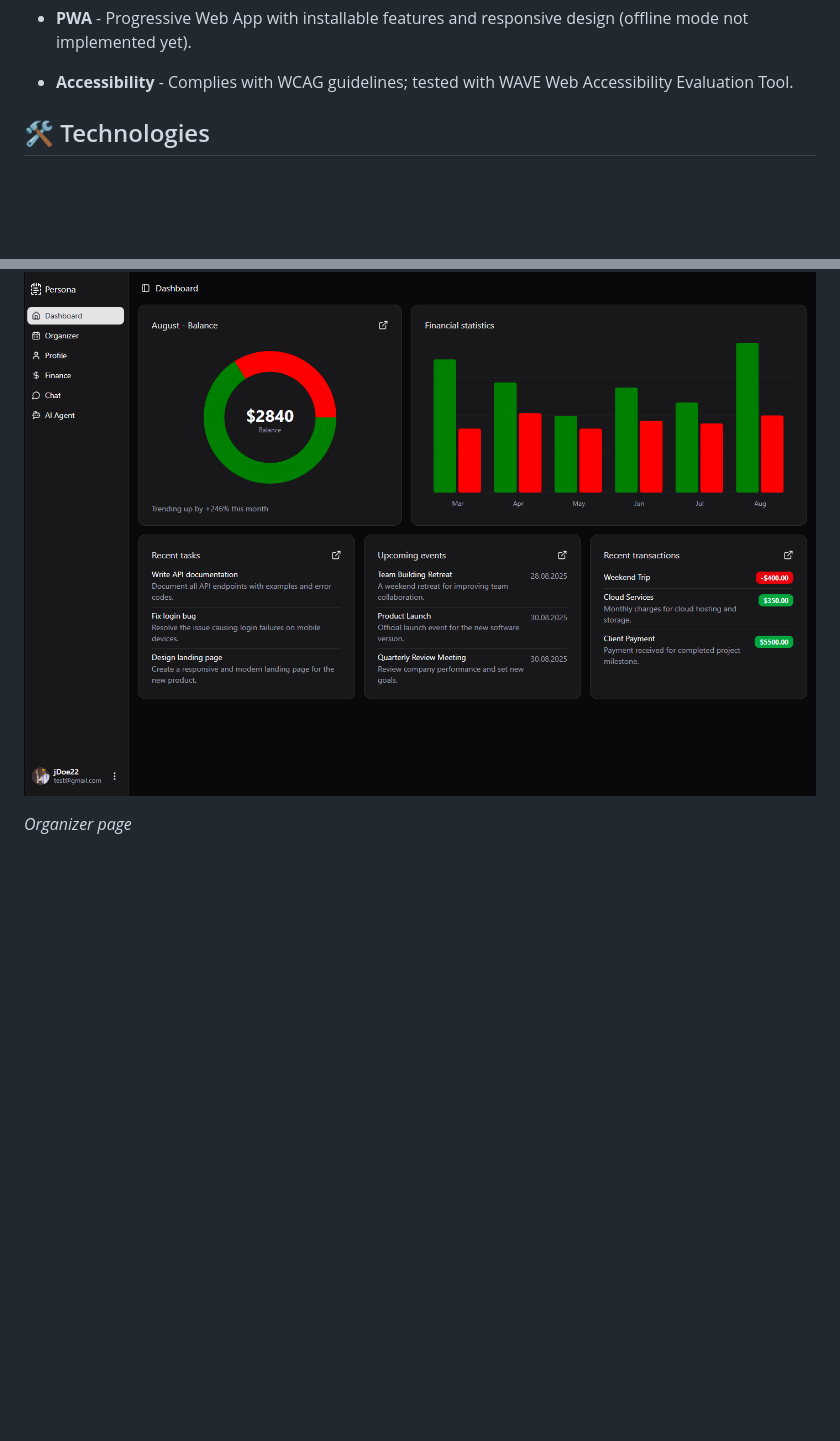
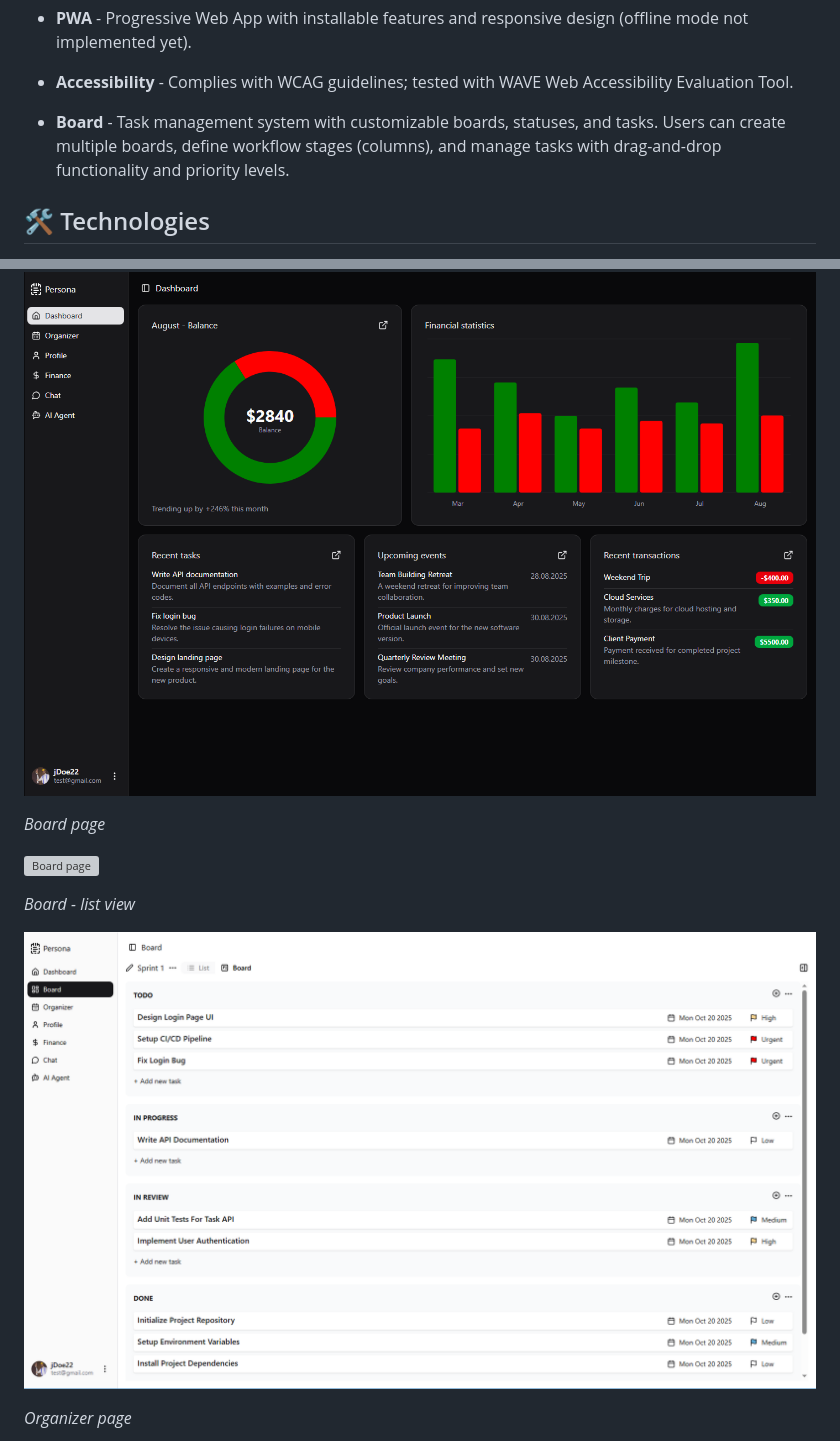
Before and after one commit to maleckyy/nextjs-fastapi, a Markdown page: README.md, 2 parts joined by grey strips. Drawn GitHub-style; pictures changed too: app-images/board-list-view.PNG (added); blank space fills up the shorter version; grey boxes are pictures that could not be loaded.

Commit message:
update-readme

```diff
--- a/README.md
+++ b/README.md
@@ -37,7 +37,7 @@ The main motivation behind building this app was to expand my knowledge of React
 
 - **Accessibility** - Complies with WCAG guidelines; tested with WAVE Web Accessibility Evaluation Tool.
 
-
+- **Board** - Task management system with customizable boards, statuses, and tasks. Users can create multiple boards, define workflow stages (columns), and manage tasks with drag-and-drop functionality and priority levels.
 
 
 ## 🛠 Technologies
@@ -72,6 +72,15 @@ _App dashboard page_
 
 ![Dashboard page](/app-images/Dashboard.PNG)
 
+
+_Board page_
+
+![Board page](/app-images/board.gif)
+
+
+_Board - list view_
+
+![Board page - list view](/app-images/board-list-view.PNG)
 
 
 _Organizer page_
```
Also changed, not shown: 2 other files.
